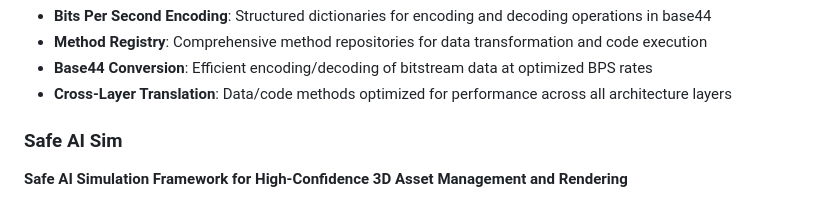
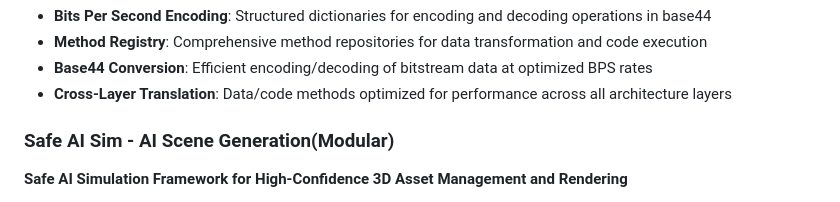
Before and after one commit to vectorvalor2/REDPARSON, a Markdown page: README.md, the part around the change. Drawn GitHub-style.

```diff
--- a/README.md
+++ b/README.md
@@ -19,7 +19,7 @@ Modular & Extensible Architecture
 - **Base44 Conversion**: Efficient encoding/decoding of bitstream data at optimized BPS rates
 - **Cross-Layer Translation**: Data/code methods optimized for performance across all architecture layers
 
-### Safe AI Sim
+### Safe AI Sim - AI Scene Generation(Modular)
 
 **Safe AI Simulation Framework for High-Confidence 3D Asset Management and Rendering**
 
```
